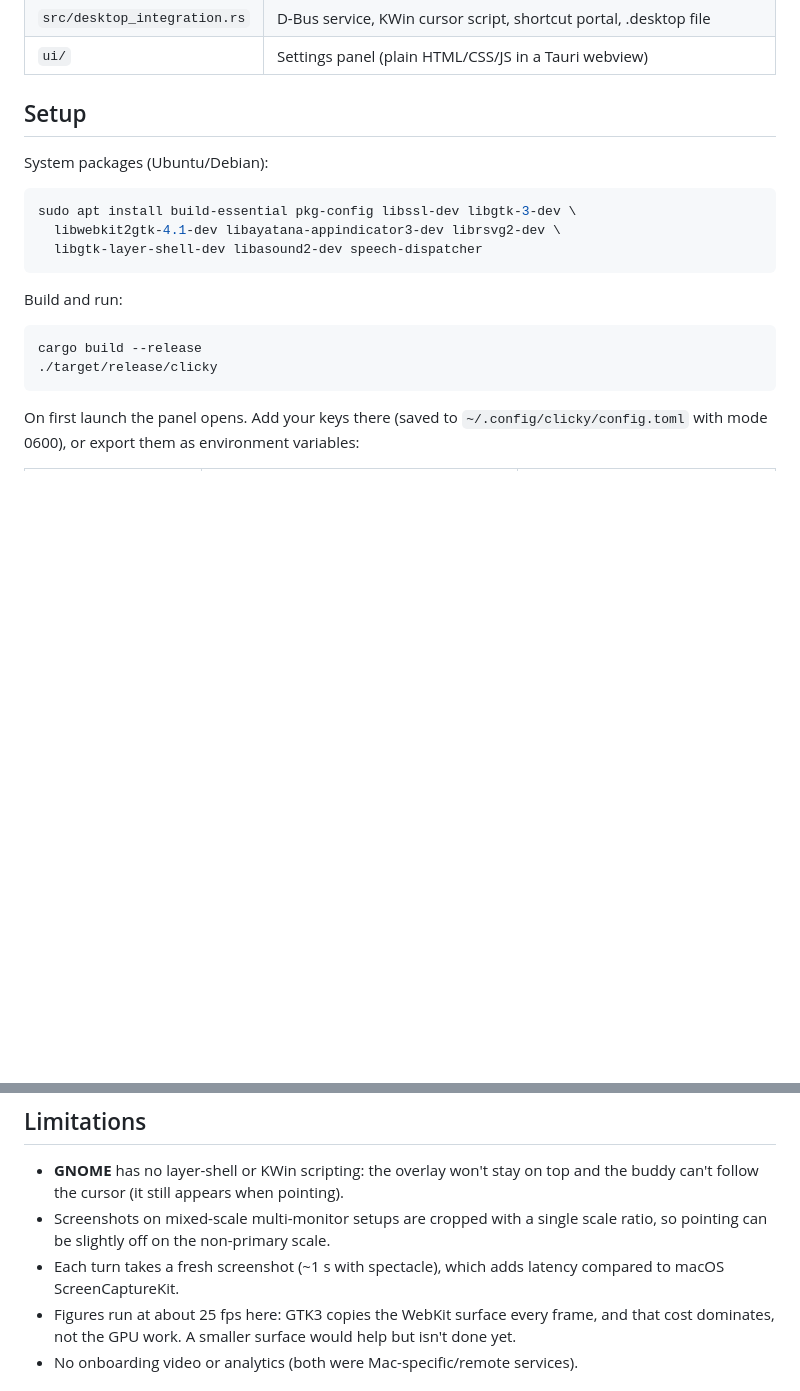
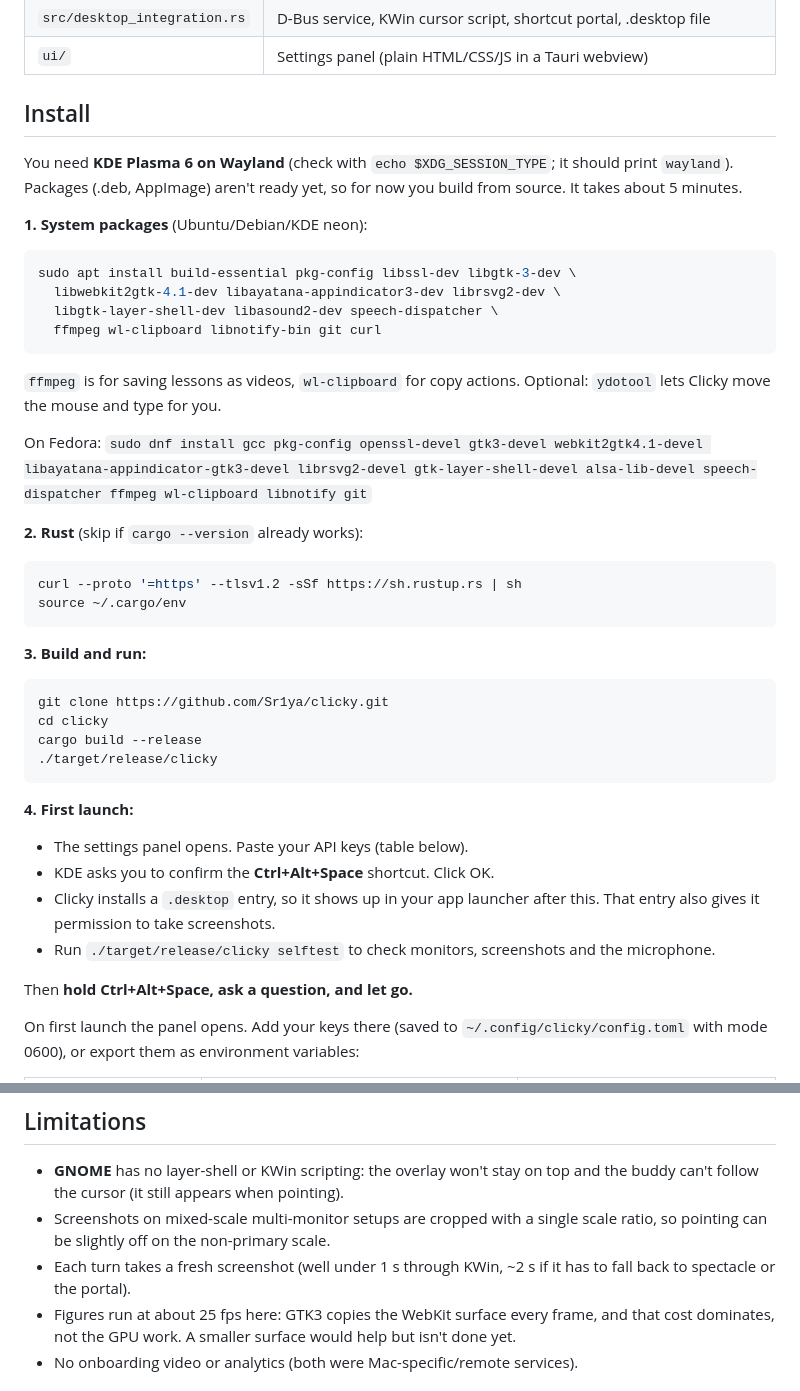
Before and after one commit to Sr1ya/clicky, a Markdown page: README.md, 2 parts joined by grey strips. GitHub-like rendering; blank space fills up the shorter version.

Commit message:
README: demo video, step-by-step install, what's new over the original
Co-Authored-By: Claude Opus 5.5 <noreply@anthropic.com>
Claude-Session: https://claude.ai/code/session_01Crwtk9LeN1xG7QbCmyj9t2

````diff
--- a/README.md
+++ b/README.md
@@ -48,22 +60,55 @@ release ─▶ ForceEndpoint ─▶ final transcript
 | `src/desktop_integration.rs` | D-Bus service, KWin cursor script, shortcut portal, .desktop file |
 | `ui/` | Settings panel (plain HTML/CSS/JS in a Tauri webview) |
 
-## Setup
+## Install
 
-System packages (Ubuntu/Debian):
+You need **KDE Plasma 6 on Wayland** (check with `echo $XDG_SESSION_TYPE`; it
+should print `wayland`). Packages (.deb, AppImage) aren't ready yet, so for now
+you build from source. It takes about 5 minutes.
+
+**1. System packages** (Ubuntu/Debian/KDE neon):
 
 ```bash
 sudo apt install build-essential pkg-config libssl-dev libgtk-3-dev \
   libwebkit2gtk-4.1-dev libayatana-appindicator3-dev librsvg2-dev \
-  libgtk-layer-shell-dev libasound2-dev speech-dispatcher
+  libgtk-layer-shell-dev libasound2-dev speech-dispatcher \
+  ffmpeg wl-clipboard libnotify-bin git curl
 ```
 
-Build and run:
+`ffmpeg` is for saving lessons as videos, `wl-clipboard` for copy actions.
+Optional: `ydotool` lets Clicky move the mouse and type for you.
+
+On Fedora: `sudo dnf install gcc pkg-config openssl-devel gtk3-devel
+webkit2gtk4.1-devel libayatana-appindicator-gtk3-devel librsvg2-devel
+gtk-layer-shell-devel alsa-lib-devel speech-dispatcher ffmpeg wl-clipboard
+libnotify git`
+
+**2. Rust** (skip if `cargo --version` already works):
 
 ```bash
+curl --proto '=https' --tlsv1.2 -sSf https://sh.rustup.rs | sh
+source ~/.cargo/env
+```
+
+**3. Build and run:**
+
+```bash
+git clone https://github.com/Sr1ya/clicky.git
+cd clicky
 cargo build --release
 ./target/release/clicky
 ```
+
+**4. First launch:**
+
+- The settings panel opens. Paste your API keys (table below).
+- KDE asks you to confirm the **Ctrl+Alt+Space** shortcut. Click OK.
+- Clicky installs a `.desktop` entry, so it shows up in your app launcher
+  after this. That entry also gives it permission to take screenshots.
+- Run `./target/release/clicky selftest` to check monitors, screenshots and
+  the microphone.
+
+Then **hold Ctrl+Alt+Space, ask a question, and let go.**
 
 On first launch the panel opens. Add your keys there (saved to
 `~/.config/clicky/config.toml` with mode 0600), or export them as environment
@@ -158,8 +203,8 @@ gateways ignore `thinking: disabled`, and without the effort setting Sonnet
   and the buddy can't follow the cursor (it still appears when pointing).
 - Screenshots on mixed-scale multi-monitor setups are cropped with a single
   scale ratio, so pointing can be slightly off on the non-primary scale.
-- Each turn takes a fresh screenshot (~1 s with spectacle), which adds latency
-  compared to macOS ScreenCaptureKit.
+- Each turn takes a fresh screenshot (well under 1 s through KWin, ~2 s if it
+  has to fall back to spectacle or the portal).
 - Figures run at about 25 fps here: GTK3 copies the WebKit surface every frame, and that cost
   dominates, not the GPU work. A smaller surface would help but isn't done yet.
 - No onboarding video or analytics (both were Mac-specific/remote services).
````
Also changed, not shown: other parts of README.md (+12 -0 lines), docs/demo.jpg (added).
